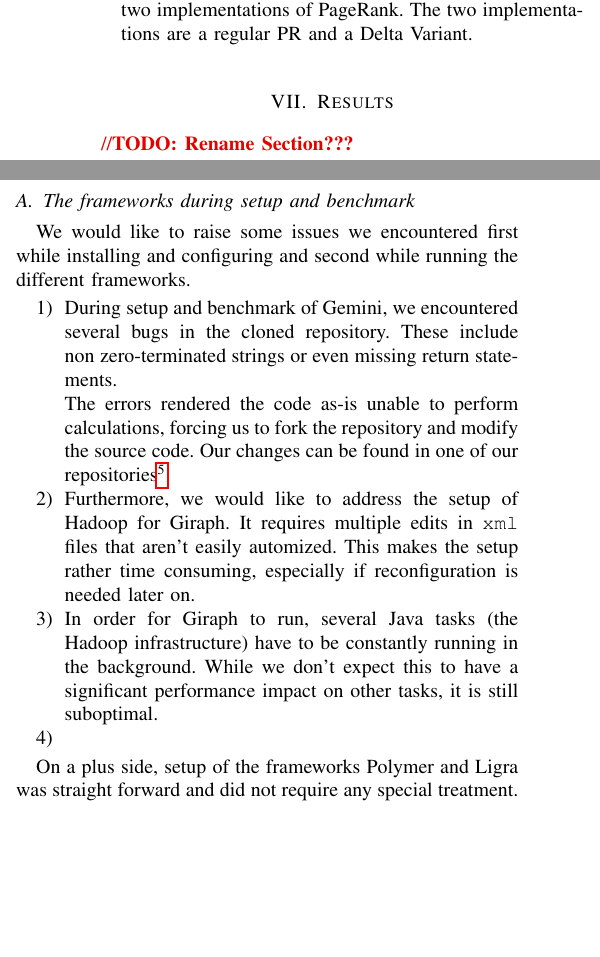
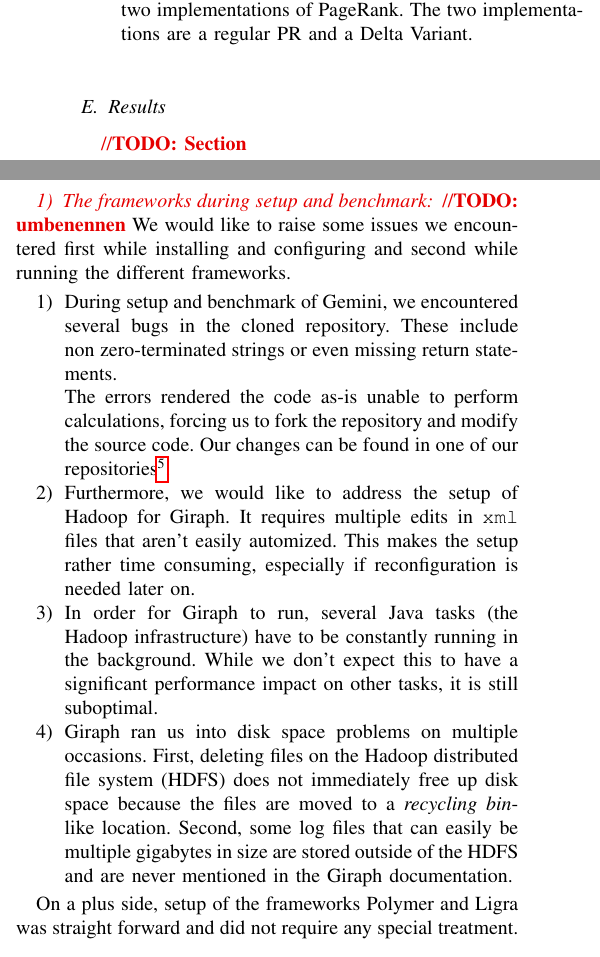
Before and after one commit to SerenGTI/Forschungsprojekt, a LaTeX paper (documentation/paper/main.tex, which reads documentation/paper/sections/results/results.tex): two parts of the columns of page 6 of 14, joined at a grey line, cut so that both start at the same text, the shorter picture padded with empty space. Compiled offline with pdfLaTeX; a missing font is replaced by an installed copy or a similar font; a LaTeX package or settings file that is missing is left out.

Commit message:
änderung der Sections aber das ist noch todo

```diff
--- a/documentation/paper/sections/results/results.tex
+++ b/documentation/paper/sections/results/results.tex
@@ -1,11 +1,12 @@
 %!TEX root=../../main.tex
 
-\section{Results}
-\todo{Rename Section???}
+\subsection{Results}
+\todo{Section}
 
 
 
-\subsection{The frameworks during setup and benchmark}
+\subsubsection{The frameworks during setup and benchmark}
+\todo{umbenennen}
 We would like to raise some issues we encountered first while installing and configuring and second while running the different frameworks.
 
 \begin{enumerate}
@@ -15,9 +16,7 @@ We would like to raise some issues we encountered first while installing and con
 
 	\item Furthermore, we would like to address the setup of Hadoop for Giraph. It requires multiple edits in \texttt{xml} files that aren't easily automized. This makes the setup rather time consuming, especially if reconfiguration is needed later on.
 	\item In order for Giraph to run, several Java tasks (the Hadoop infrastructure) have to be constantly running in the background. While we don't expect this to have a significant performance impact on other tasks, it is still suboptimal.
-	%\item The Hadoop distributed file system (HDFS) ran us into disk space problems on multiple occasions. First, unless configured otherwise, the standard implementation replicates all data three times, distributed over all participating nodes. Second, deleting files on the HDFS does not immediately free up disk space because the files are moved to a \emph{recycling bin}-like location.
-
-	\item
+	\item Giraph ran us into disk space problems on multiple occasions. First, deleting files on the Hadoop distributed file system (HDFS) does not immediately free up disk space because the files are moved to a \emph{recycling bin}-like location. Second, some log files that can easily be multiple gigabytes in size are stored outside of the HDFS and are never mentioned in the Giraph documentation.
 \end{enumerate}
 
 
```
